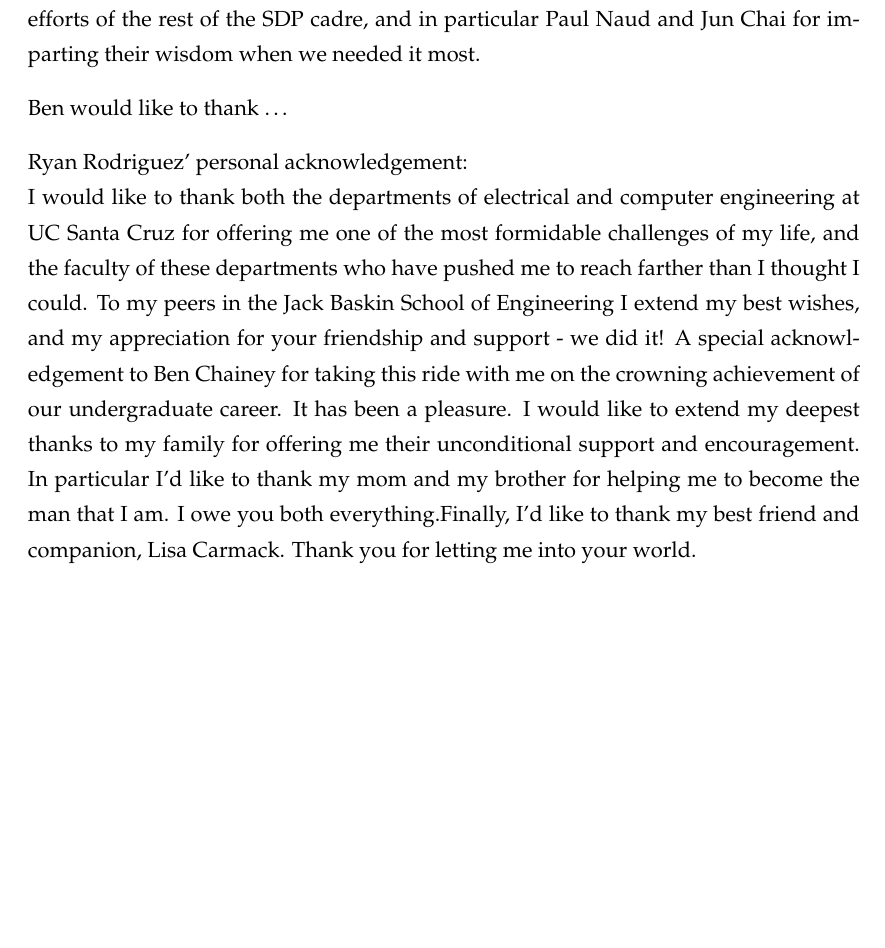
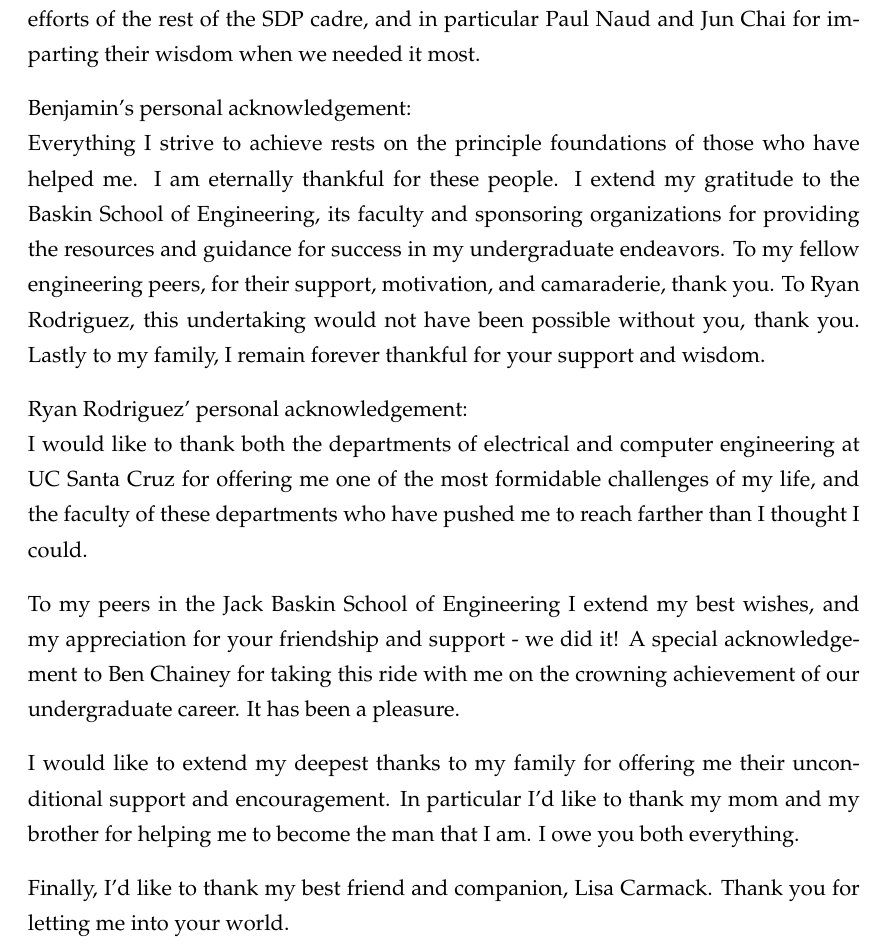
Before and after one commit to empireryan/sdpFinalReport, a LaTeX thesis (main.tex): part of page 5 of 75, cut so that both start at the same text, the shorter picture padded with empty space. Compiled offline with pdfLaTeX.

Commit message:
fixed weird issue with ack

```diff
--- a/main.tex
+++ b/main.tex
@@ -229,16 +229,23 @@ In this design we utilize the canonical power inverter topology consisting of an
 
 \acknowledgements{\addtocontents{toc}{\vspace{1em}} % Add a gap in the Contents, for aesthetics
 
+
 The Hybrid Inverter Team would like to acknowledge the generous support of CITRIS, the Center for Information Technology Research in the Interest of Society, and the Hybrid Systems Lab for their financial and intellectual support. This work would not have been possible without their efforts. We would also like to personally thank Dr. Pat Mantey for his trust in our abilities, and Dr. Ricardo Sanfelice for extending this project to the senior design course here at UC Santa Cruz.
 
 This acknowledgement would be far from complete if we didn't speak to the tireless efforts of the rest of the SDP cadre, and in particular Paul Naud and Jun Chai for imparting their wisdom when we needed it most.
 
-Ben would like to thank \ldots
+Benjamin's personal acknowledgement:\\
+Everything I strive to achieve rests on the principle foundations of those who have helped me. I am eternally thankful for these people. I extend my gratitude to the Baskin School of Engineering, its faculty and sponsoring organizations for providing the resources and guidance for success in my undergraduate endeavors. To my fellow engineering peers, for their support, motivation, and camaraderie, thank you. To Ryan Rodriguez, this undertaking would not have been possible without you, thank you. Lastly to my family, I remain forever thankful for your support and wisdom.
 
 Ryan Rodriguez' personal acknowledgement:\\
-I would like to thank both the departments of electrical and computer engineering at UC Santa Cruz for offering me one of the most formidable challenges of my life, and the faculty of these departments who have pushed me to reach farther than I thought I could. To my peers in the Jack Baskin School of Engineering I extend my best wishes, and my appreciation for your friendship and support - we did it!
-A special acknowledgement to Ben Chainey for taking this ride with me on  the crowning achievement of our undergraduate career. It has been a pleasure. I would like to extend my deepest thanks to my family for offering me their unconditional support and encouragement. In particular I'd like to thank my mom and my brother for helping me to become the man that I am. I owe you both everything.Finally, I'd like to thank my best friend and companion, Lisa Carmack. Thank you for letting me into your world.
+I would like to thank both the departments of electrical and computer engineering at UC Santa Cruz for offering me one of the most formidable challenges of my life, and the faculty of these departments who have pushed me to reach farther than I thought I could.
 
+To my peers in the Jack Baskin School of Engineering I extend my best wishes, and my appreciation for your friendship and support - we did it!
+A special acknowledgement to Ben Chainey for taking this ride with me on  the crowning achievement of our undergraduate career. It has been a pleasure.
+
+I would like to extend my deepest thanks to my family for offering me their unconditional support and encouragement. In particular I'd like to thank my mom and my brother for helping me to become the man that I am. I owe you both everything.
+
+Finally, I'd like to thank my best friend and companion, Lisa Carmack. Thank you for letting me into your world.
 
 }
 \clearpage % Start a new page
```
